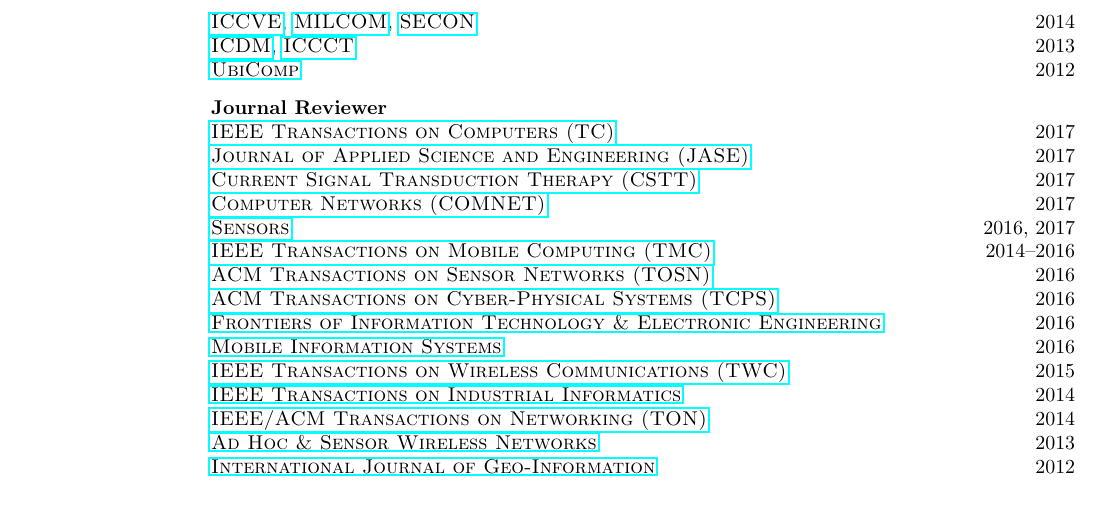
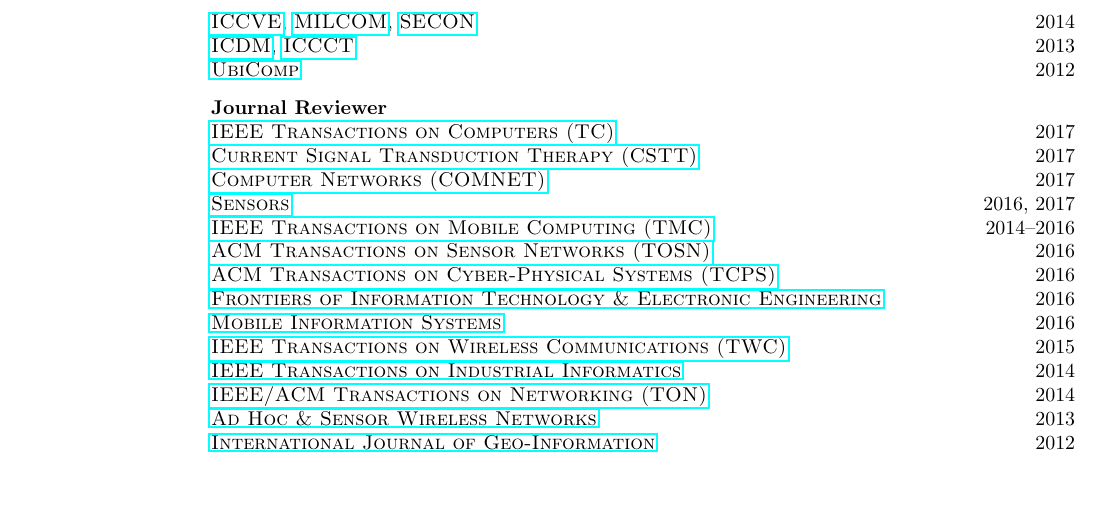
Before and after one commit to hushaohan/hushaohan.github.io, a LaTeX CV (cv.tex, which reads services.tex): part of page 2 of 7, cut so that both start at the same text. Compiled offline with pdfLaTeX.

Commit message:
removed jase review from service

```diff
--- a/services.tex
+++ b/services.tex
@@ -18,7 +18,7 @@
 
 {\bf Journal Reviewer}\\
 {\href{https://www.computer.org/web/tc}{\textsc{IEEE Transactions on Computers (TC)}}} \hfill 2017\\
-{\href{http://jase.tku.edu.tw/}{\textsc{Journal of Applied Science and Engineering (JASE)}}} \hfill 2017\\
+% {\href{http://jase.tku.edu.tw/}{\textsc{Journal of Applied Science and Engineering (JASE)}}} \hfill 2017\\
 {\href{http://benthamscience.com/journals/current-signal-transduction-therapy/}{\textsc{Current Signal Transduction Therapy (CSTT)}}} \hfill 2017\\
 {\href{http://ees.elsevier.com/comnet/}{\textsc{Computer Networks (COMNET)}}} \hfill 2017\\
 {\href{http://www.mdpi.com/journal/sensors}{\textsc{Sensors}}} \hfill 2016, 2017\\
```
Also changed, not shown: cv.pdf.
